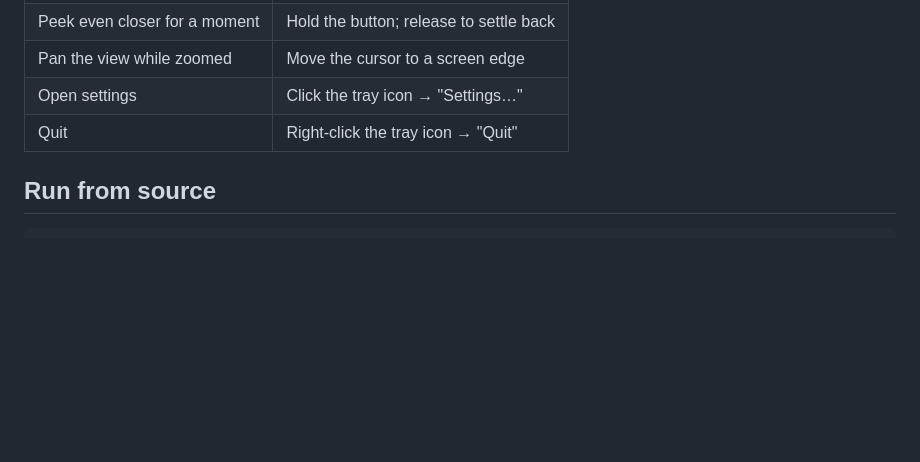
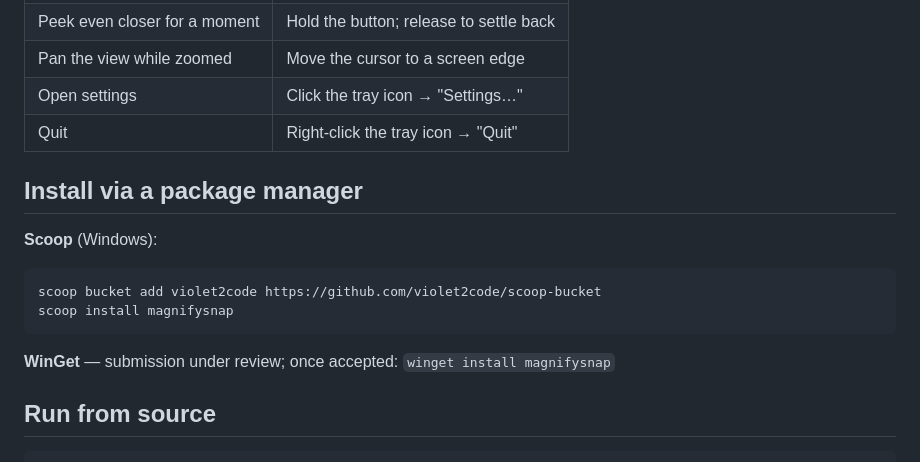
Before and after one commit to violet2code/magnify-snap, a Markdown page: README.md, the part around the change. Rendered like a GitHub page; blank space fills up the shorter version.

Commit message:
readme: Scoop bucket install instructions

````diff
--- a/README.md
+++ b/README.md
@@ -78,6 +78,18 @@ to tune it, the settings are one tray-click away:
 | Open settings | Click the tray icon → "Settings…" |
 | Quit | Right-click the tray icon → "Quit" |
 
+## Install via a package manager
+
+**Scoop** (Windows):
+
+```powershell
+scoop bucket add violet2code https://github.com/violet2code/scoop-bucket
+scoop install magnifysnap
+```
+
+**WinGet** — submission under review; once accepted:
+`winget install magnifysnap`
+
 ## Run from source
 
 ```bash
````
